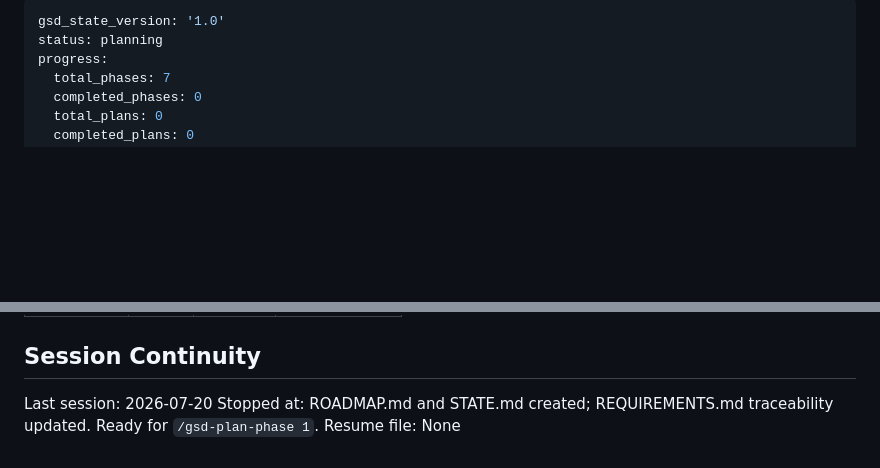
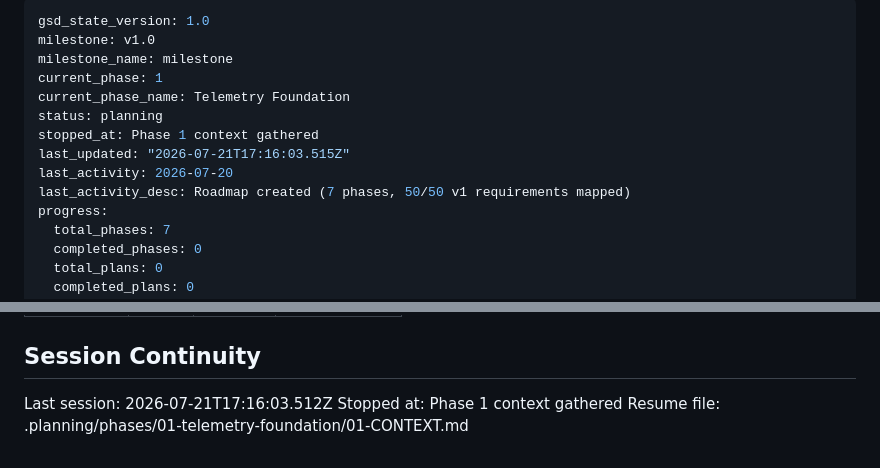
Before and after one commit to SujalXplores/Agent-K, a Markdown page: .planning/STATE.md, 2 parts joined by grey strips. Rendered like a GitHub page; blank space fills up the shorter version.

Commit message:
docs(state): record phase 1 context session

```diff
--- a/.planning/STATE.md
+++ b/.planning/STATE.md
@@ -1,6 +1,14 @@
 ---
-gsd_state_version: '1.0'
+gsd_state_version: 1.0
+milestone: v1.0
+milestone_name: milestone
+current_phase: 1
+current_phase_name: Telemetry Foundation
 status: planning
+stopped_at: Phase 1 context gathered
+last_updated: "2026-07-21T17:16:03.515Z"
+last_activity: 2026-07-20
+last_activity_desc: Roadmap created (7 phases, 50/50 v1 requirements mapped)
 progress:
   total_phases: 7
   completed_phases: 0
@@ -76,6 +86,6 @@ Items acknowledged and carried forward from previous milestone close:
 
 ## Session Continuity
 
-Last session: 2026-07-20
-Stopped at: ROADMAP.md and STATE.md created; REQUIREMENTS.md traceability updated. Ready for `/gsd-plan-phase 1`.
-Resume file: None
+Last session: 2026-07-21T17:16:03.512Z
+Stopped at: Phase 1 context gathered
+Resume file: .planning/phases/01-telemetry-foundation/01-CONTEXT.md
```
Also changed, not shown: other parts of .planning/STATE.md (+2 -0 lines).
